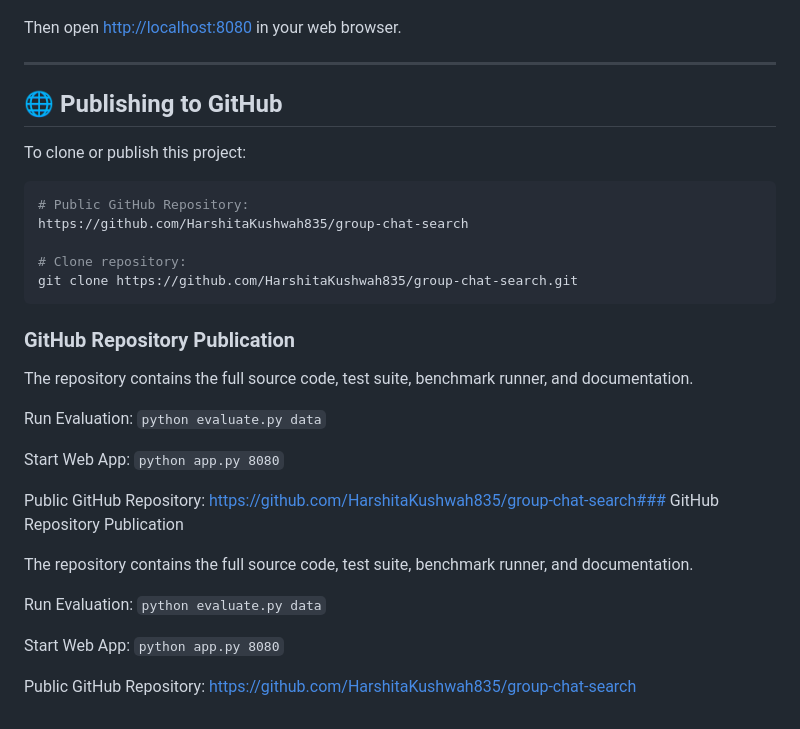
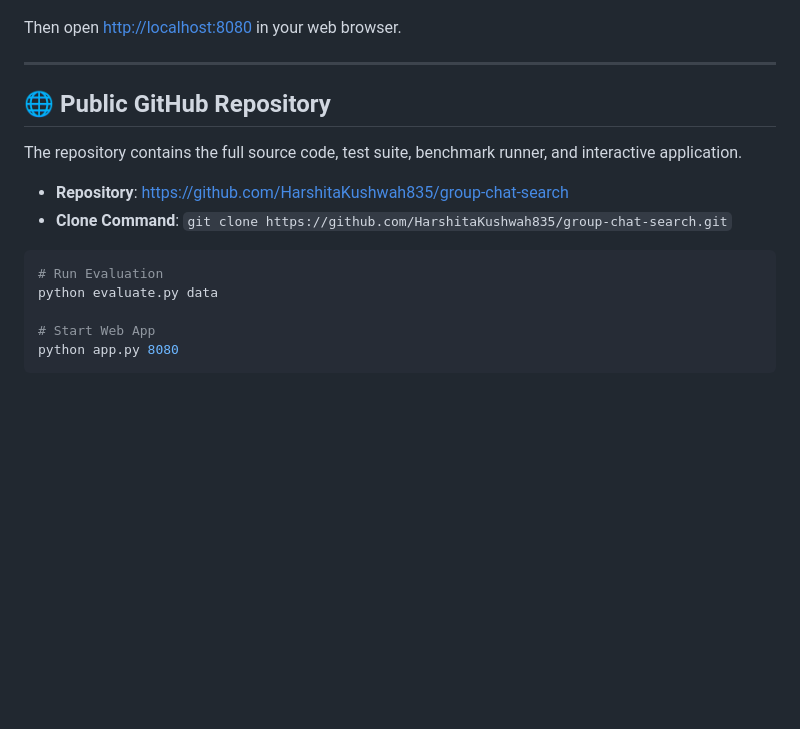
Before and after one commit to jhalakkavadiya03/group-chat-search-1, a Markdown page: README.md, the part around the change. Rendered like a GitHub page; blank space fills up the shorter version.

Commit message:
Format and clean up GitHub repository documentation

````diff
--- a/README.md
+++ b/README.md
@@ -141,31 +141,17 @@ Then open [http://localhost:8080](http://localhost:8080) in your web browser.
 
 ---
 
-## 🌐 Publishing to GitHub
+## 🌐 Public GitHub Repository
 
-To clone or publish this project:
+The repository contains the full source code, test suite, benchmark runner, and interactive application.
+
+- **Repository**: [https://github.com/HarshitaKushwah835/group-chat-search](https://github.com/HarshitaKushwah835/group-chat-search)
+- **Clone Command**: `git clone https://github.com/HarshitaKushwah835/group-chat-search.git`
 
 ```bash
-# Public GitHub Repository:
-https://github.com/HarshitaKushwah835/group-chat-search
+# Run Evaluation
+python evaluate.py data
 
-# Clone repository:
-git clone https://github.com/HarshitaKushwah835/group-chat-search.git
+# Start Web App
+python app.py 8080
 ```
-### GitHub Repository Publication
-
-The repository contains the full source code, test suite, benchmark runner, and documentation.
-
-Run Evaluation: `python evaluate.py data`
-
-Start Web App: `python app.py 8080`
-
-Public GitHub Repository: https://github.com/HarshitaKushwah835/group-chat-search### GitHub Repository Publication
-
-The repository contains the full source code, test suite, benchmark runner, and documentation.
-
-Run Evaluation: `python evaluate.py data`
-
-Start Web App: `python app.py 8080`
-
-Public GitHub Repository: https://github.com/HarshitaKushwah835/group-chat-search
````
